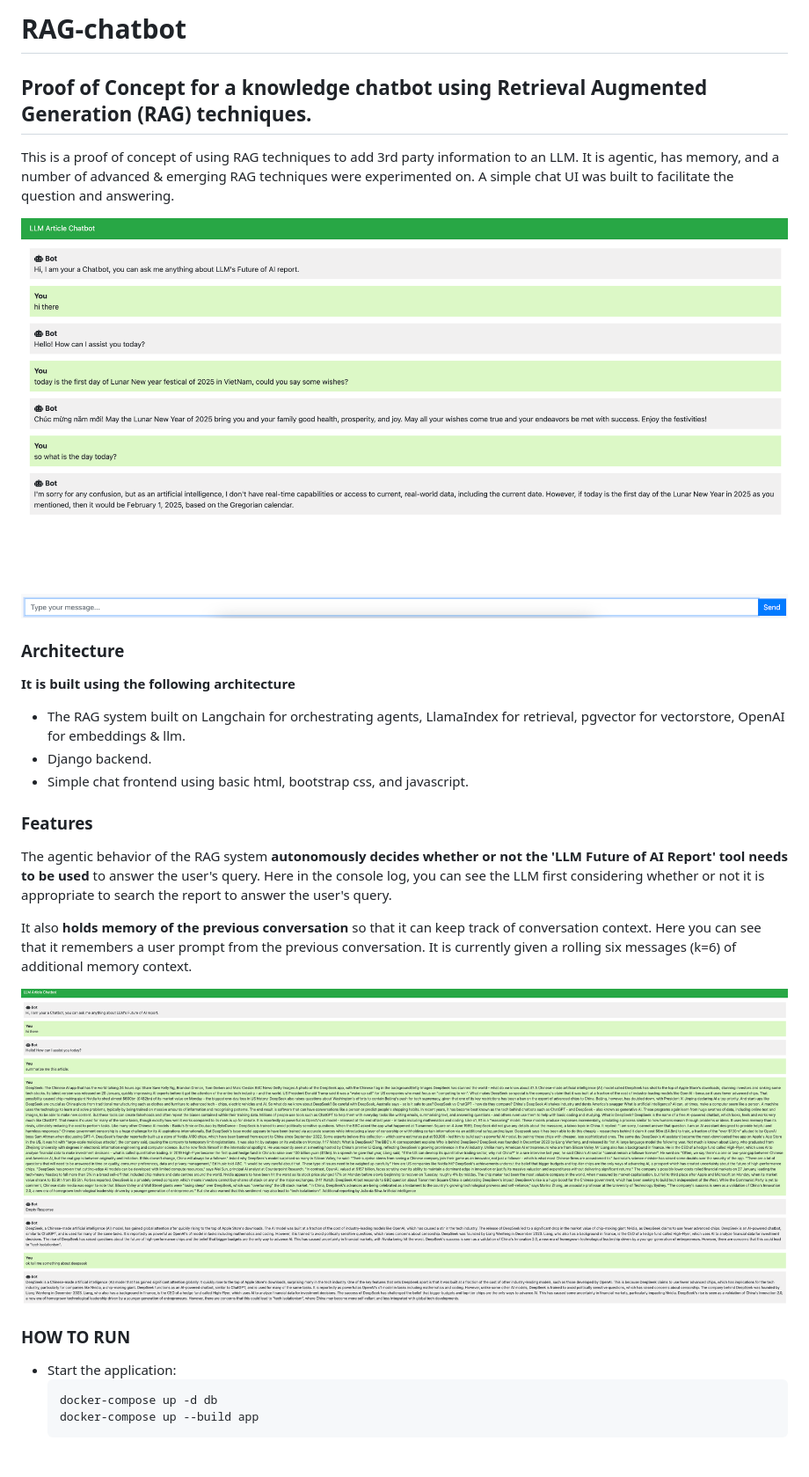
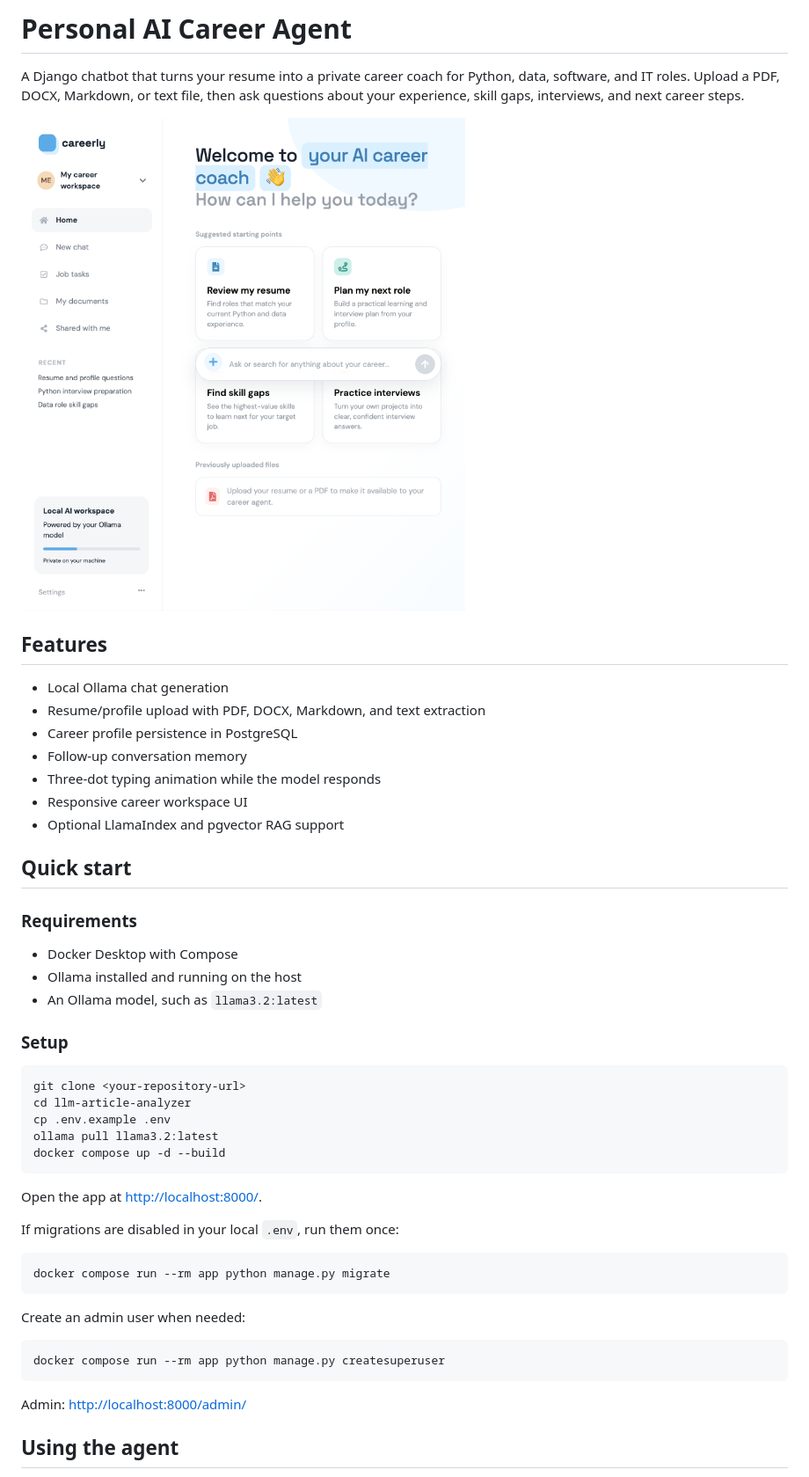
Before and after one commit to quangnguyen3499/llm-article-analyzer, a Markdown page: README.md, the part around one of its changes. Shown at 88% size. GitHub-like rendering; pictures changed too: docs/demo.png; blank space fills up the shorter version.

````diff
--- a/README.md
+++ b/README.md
@@ -1,27 +1,52 @@
-# RAG-chatbot
+# Personal AI Career Agent
 
-## Proof of Concept for a knowledge chatbot using Retrieval Augmented Generation (RAG) techniques.
-This is a proof of concept of using RAG techniques to add 3rd party information to an LLM. It is agentic, has memory, and a number of advanced & emerging RAG techniques were experimented on. A simple chat UI was built to facilitate the question and answering.
+A Django chatbot that turns your resume into a private career coach for Python, data, software, and IT roles. Upload a PDF, DOCX, Markdown, or text file, then ask questions about your experience, skill gaps, interviews, and next career steps.
 
-![Alt text](./static/demo/chat.png)
+![Current career workspace](docs/demo.png)
 
-### Architecture
-**It is built using the following architecture**
-- The RAG system built on Langchain for orchestrating agents, LlamaIndex for retrieval, pgvector for vectorstore, OpenAI for embeddings & llm.
-- Django backend.
-- Simple chat frontend using basic html, bootstrap css, and javascript.
+## Features
 
-### Features
-The agentic behavior of the RAG system **autonomously decides whether or not the 'LLM Future of AI Report' tool needs to be used** to answer the user's query. Here in the console log, you can see the LLM first considering whether or not it is appropriate to search the report to answer the user's query.
+- Local Ollama chat generation
+- Resume/profile upload with PDF, DOCX, Markdown, and text extraction
+- Career profile persistence in PostgreSQL
+- Follow-up conversation memory
+- Three-dot typing animation while the model responds
+- Responsive career workspace UI
+- Optional LlamaIndex and pgvector RAG support
 
-It also **holds memory of the previous conversation** so that it can keep track of conversation context. Here you can see that it remembers a user prompt from the previous conversation. It is currently given a rolling six messages (k=6) of additional memory context.
+## Quick start
 
-![Alt text](./static/demo/memory.png)
+### Requirements
 
-### HOW TO RUN
+- Docker Desktop with Compose
+- Ollama installed and running on the host
+- An Ollama model, such as `llama3.2:latest`
 
-- Start the application:
-    ```
-    docker-compose up -d db
-    docker-compose up --build app
-    ```
+### Setup
+
+```bash
+git clone <your-repository-url>
+cd llm-article-analyzer
+cp .env.example .env
+ollama pull llama3.2:latest
+docker compose up -d --build
+```
+
+Open the app at [http://localhost:8000/](http://localhost:8000/).
+
+If migrations are disabled in your local `.env`, run them once:
+
+```bash
+docker compose run --rm app python manage.py migrate
+```
+
+Create an admin user when needed:
+
+```bash
+docker compose run --rm app python manage.py createsuperuser
+```
+
+Admin: [http://localhost:8000/admin/](http://localhost:8000/admin/)
+
+## Using the agent
+
````
Also changed, not shown: other parts of README.md (+94 -0 lines), docs/agentic_behavior.png (deleted), docs/chat_interface.png (deleted), docs/memory.png (deleted), 15 other files.
